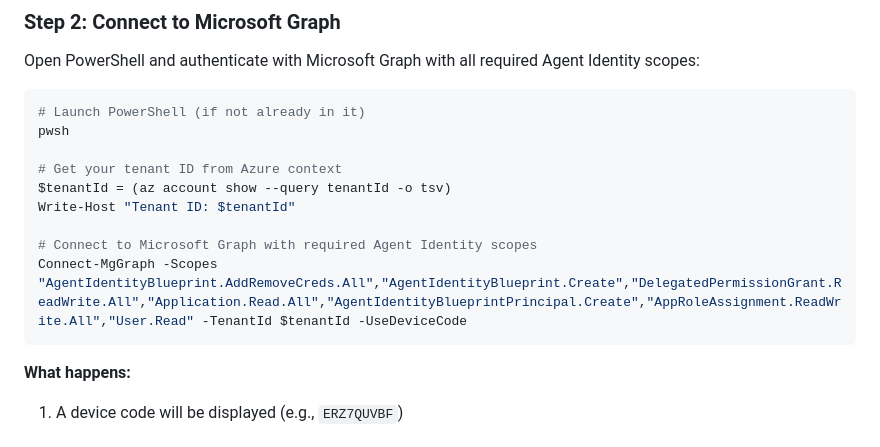
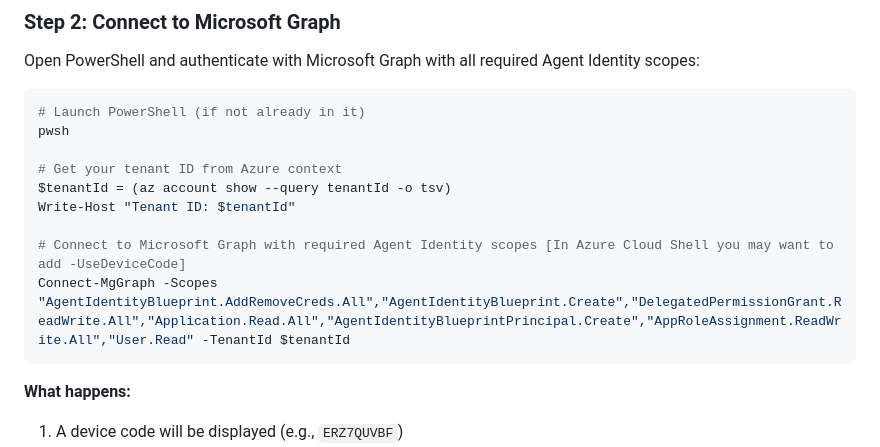
Before and after one commit to razi-rais/3P-Agent-ID-Demo, a Markdown page: README.md, the part around the change. Rendered like a GitHub page.

````diff
--- a/README.md
+++ b/README.md
@@ -228,8 +228,8 @@ pwsh
 $tenantId = (az account show --query tenantId -o tsv)
 Write-Host "Tenant ID: $tenantId"
 
-# Connect to Microsoft Graph with required Agent Identity scopes
-Connect-MgGraph -Scopes "AgentIdentityBlueprint.AddRemoveCreds.All","AgentIdentityBlueprint.Create","DelegatedPermissionGrant.ReadWrite.All","Application.Read.All","AgentIdentityBlueprintPrincipal.Create","AppRoleAssignment.ReadWrite.All","User.Read" -TenantId $tenantId -UseDeviceCode
+# Connect to Microsoft Graph with required Agent Identity scopes [In Azure Cloud Shell you may want to add -UseDeviceCode]
+Connect-MgGraph -Scopes "AgentIdentityBlueprint.AddRemoveCreds.All","AgentIdentityBlueprint.Create","DelegatedPermissionGrant.ReadWrite.All","Application.Read.All","AgentIdentityBlueprintPrincipal.Create","AppRoleAssignment.ReadWrite.All","User.Read" -TenantId $tenantId
 ```
 
 **What happens:**
````
